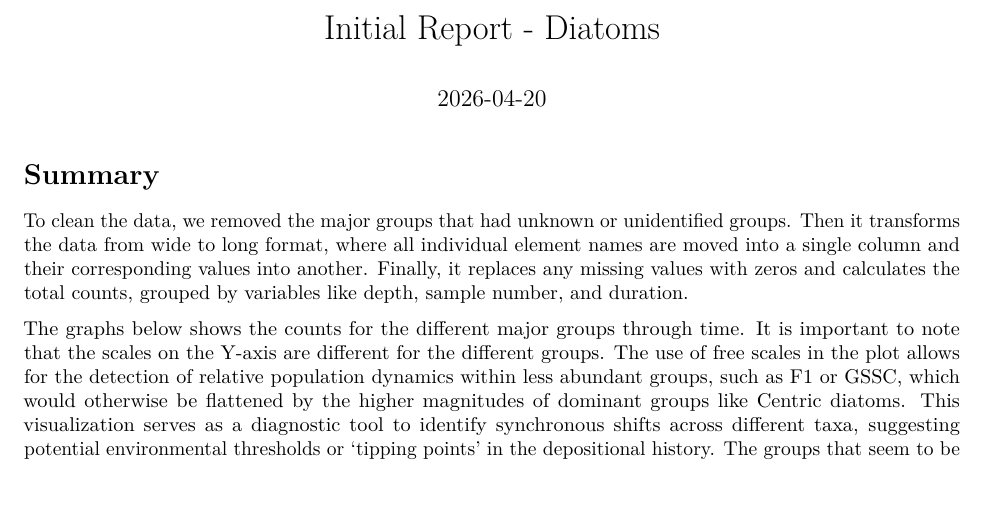
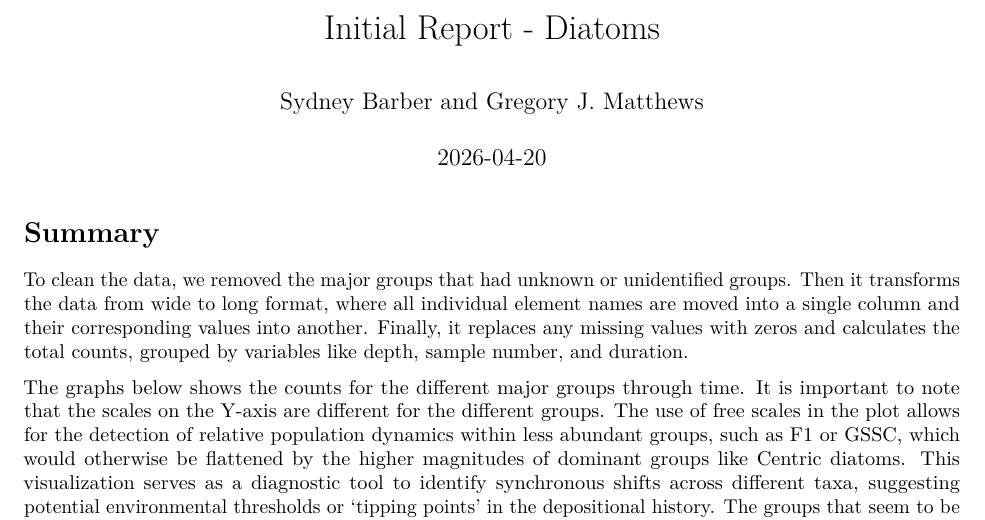
Before and after one commit to gjm112/diatoms, an R Markdown document (Initial Report.Rmd): part of page 1 of 2, cut so that both start at the same text, the shorter picture padded with empty space. Rendered offline with R 4.5, knitr and Pandoc, then LaTeX, with nearby package versions; some code elsewhere in the file could not run offline.

Commit message:
Added authors.

```diff
--- a/Initial Report.Rmd
+++ b/Initial Report.Rmd
@@ -1,7 +1,7 @@
 ---
 title: "Initial Report - Diatoms"
 output: pdf_document
-authors: Sydney Barber and Gregory J. Matthews
+author: Sydney Barber and Gregory J. Matthews
 date: "2026-04-20"
 ---
 
```
